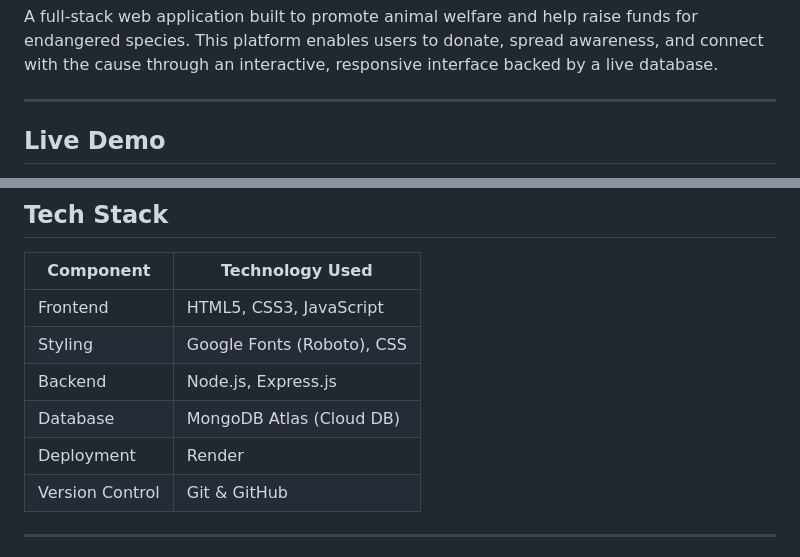
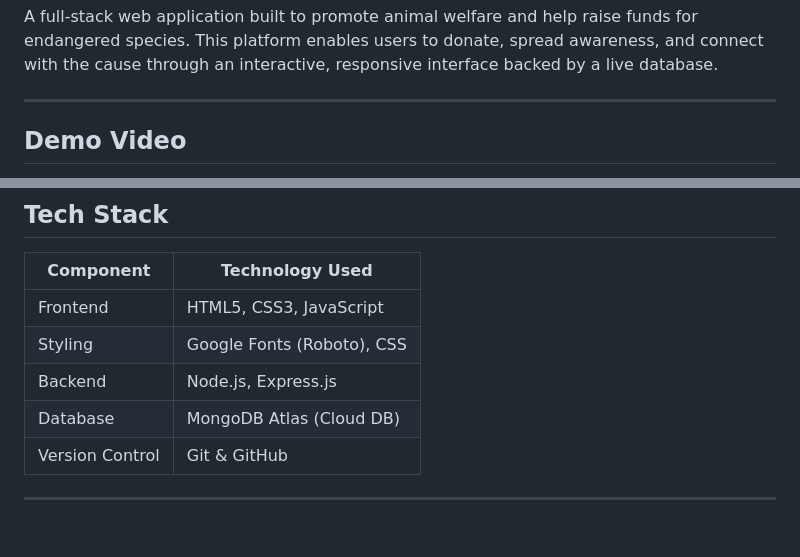
Before and after one commit to paakhipriya10/Animal-Charity-Website, a Markdown page: README.md, 2 parts joined by grey strips. Rendered like a GitHub page; blank space fills up the shorter version.

```diff
--- a/README.md
+++ b/README.md
@@ -4,5 +4,5 @@ A full-stack web application built to promote animal welfare and help raise fund
 
 ---
 
-## Live Demo
+## Demo Video
 
@@ -42,7 +42,6 @@ The Animal Charity website solves this by offering:
 | Styling         | Google Fonts (Roboto), CSS    |
 | Backend         | Node.js, Express.js           |
 | Database        | MongoDB Atlas (Cloud DB)      |
-| Deployment      | Render                        |
 | Version Control | Git & GitHub                  |
 
 ---
```
Also changed, not shown: other parts of README.md (+1 -1 lines).
